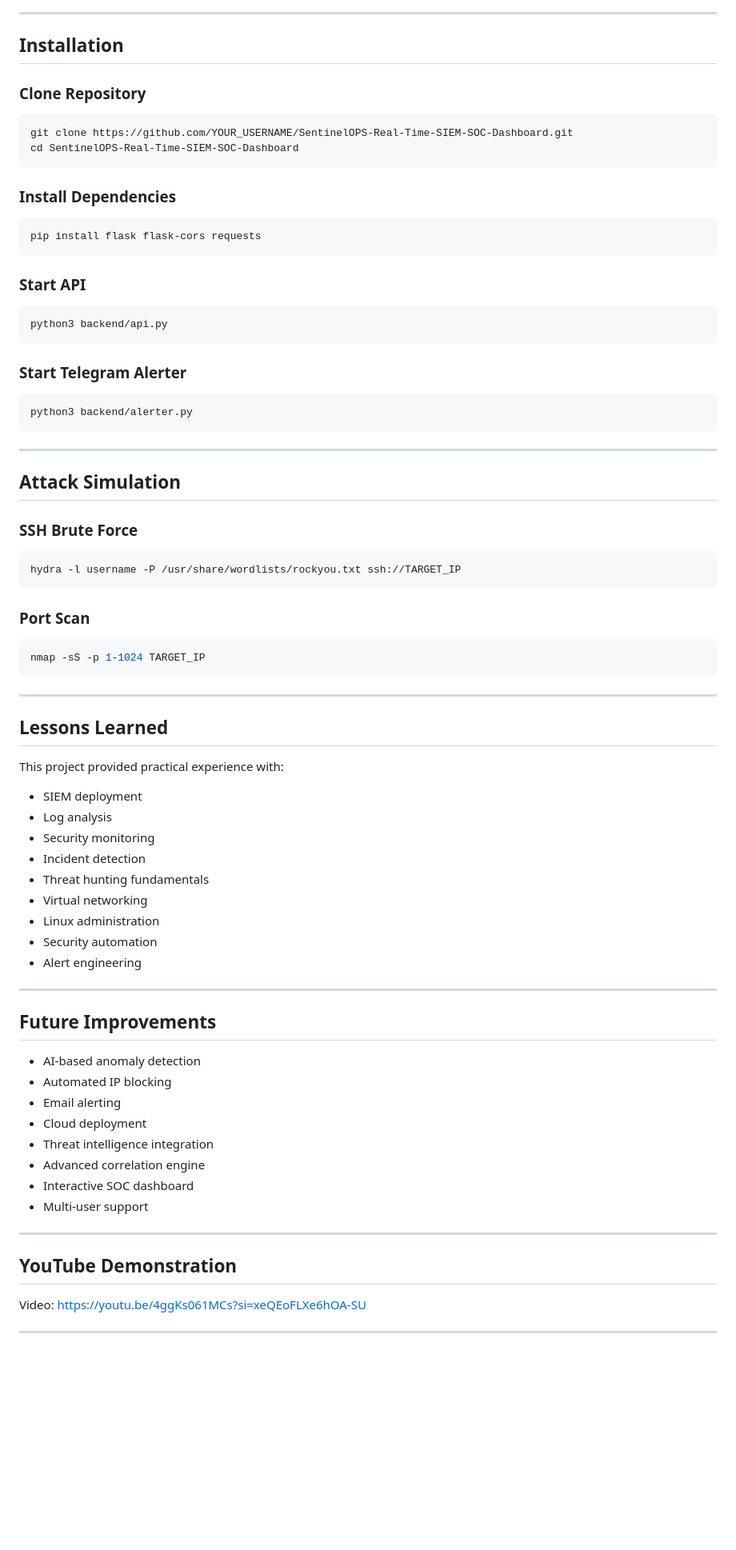
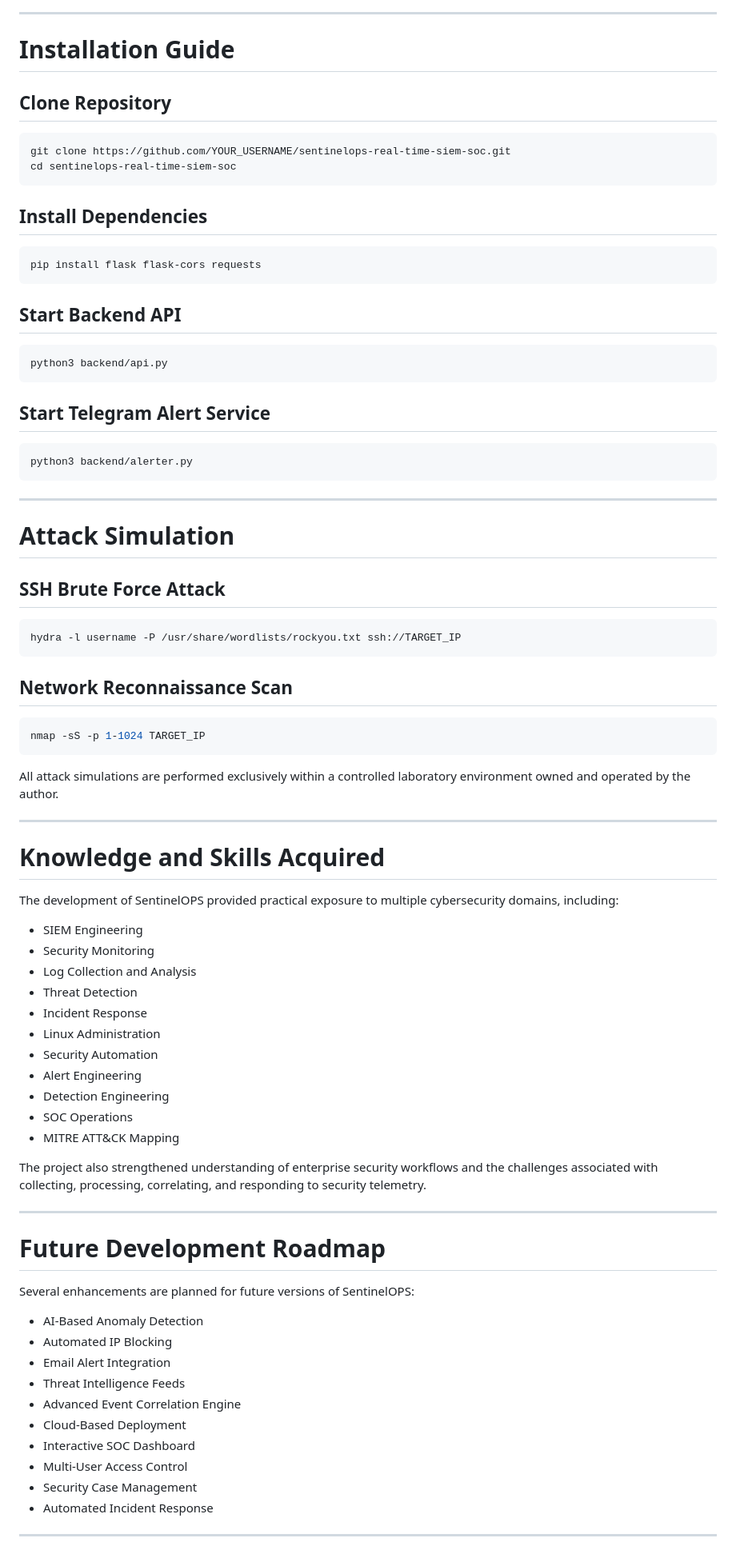
Before and after one commit to shivasairaj/sentinelops-real-time-siem-soc, a Markdown page: README.md, the part around one of its changes. Shown at 80% size. Drawn GitHub-style; blank space fills up the shorter version.

Commit message:
Update README.md
10-06-2026

````diff
--- a/README.md
+++ b/README.md
@@ -150,28 +196,28 @@ Telegram Notification
 
 ---
 
-## Installation
+# Installation Guide
 
-### Clone Repository
+## Clone Repository
 
 ```bash
-git clone https://github.com/YOUR_USERNAME/SentinelOPS-Real-Time-SIEM-SOC-Dashboard.git
-cd SentinelOPS-Real-Time-SIEM-SOC-Dashboard
+git clone https://github.com/YOUR_USERNAME/sentinelops-real-time-siem-soc.git
+cd sentinelops-real-time-siem-soc
 ```
 
-### Install Dependencies
+## Install Dependencies
 
 ```bash
 pip install flask flask-cors requests
 ```
 
-### Start API
+## Start Backend API
 
 ```bash
 python3 backend/api.py
 ```
 
-### Start Telegram Alerter
+## Start Telegram Alert Service
 
 ```bash
 python3 backend/alerter.py
@@ -179,55 +225,58 @@ python3 backend/alerter.py
 
 ---
 
-## Attack Simulation
+# Attack Simulation
 
-### SSH Brute Force
+## SSH Brute Force Attack
 
 ```bash
 hydra -l username -P /usr/share/wordlists/rockyou.txt ssh://TARGET_IP
 ```
 
-### Port Scan
+## Network Reconnaissance Scan
 
 ```bash
 nmap -sS -p 1-1024 TARGET_IP
 ```
 
----
-
-## Lessons Learned
-
-This project provided practical experience with:
-
-* SIEM deployment
-* Log analysis
-* Security monitoring
-* Incident detection
-* Threat hunting fundamentals
-* Virtual networking
-* Linux administration
-* Security automation
-* Alert engineering
+All attack simulations are performed exclusively within a controlled laboratory environment owned and operated by the author.
 
 ---
 
-## Future Improvements
+# Knowledge and Skills Acquired
 
-* AI-based anomaly detection
-* Automated IP blocking
-* Email alerting
-* Cloud deployment
-* Threat intelligence integration
-* Advanced correlation engine
-* Interactive SOC dashboard
-* Multi-user support
+The development of SentinelOPS provided practical exposure to multiple cybersecurity domains, including:
+
+* SIEM Engineering
+* Security Monitoring
+* Log Collection and Analysis
+* Threat Detection
+* Incident Response
+* Linux Administration
+* Security Automation
+* Alert Engineering
+* Detection Engineering
+* SOC Operations
+* MITRE ATT&CK Mapping
+
+The project also strengthened understanding of enterprise security workflows and the challenges associated with collecting, processing, correlating, and responding to security telemetry.
 
 ---
 
-## YouTube Demonstration
+# Future Development Roadmap
 
-Video:
-https://youtu.be/4ggKs061MCs?si=xeQEoFLXe6hOA-SU
+Several enhancements are planned for future versions of SentinelOPS:
+
+* AI-Based Anomaly Detection
+* Automated IP Blocking
+* Email Alert Integration
+* Threat Intelligence Feeds
+* Advanced Event Correlation Engine
+* Cloud-Based Deployment
+* Interactive SOC Dashboard
+* Multi-User Access Control
+* Security Case Management
+* Automated Incident Response
 
 ---
 
````
Also changed, not shown: other parts of README.md (+124 -54 lines).
